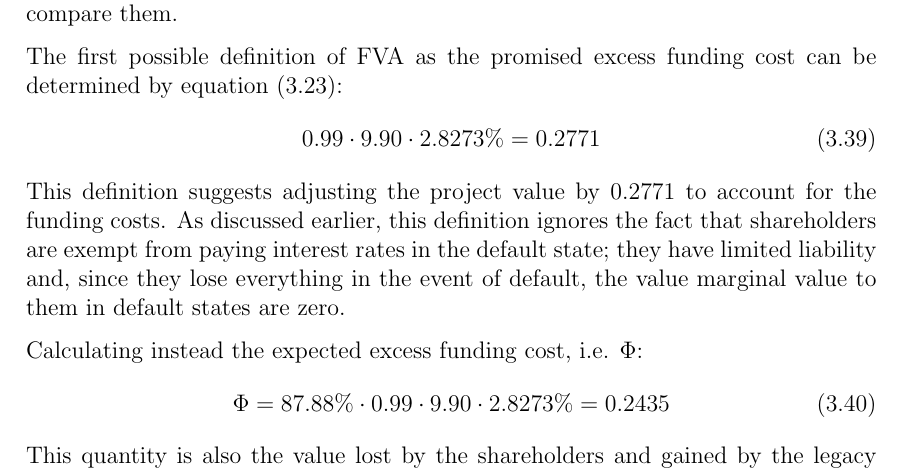
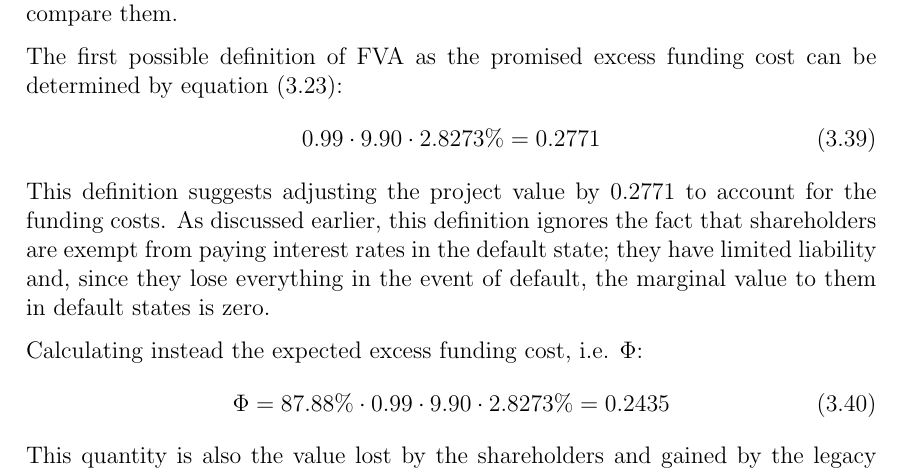
Before and after one commit to sebastianbaltser/master-thesis, a LaTeX thesis (thesis/main.tex, which reads thesis/content/body-matter/single-period-model/examples/risk-free-project/funding-by-debt-issuance.tex): part of page 25 of 34, cut so that both start at the same text. Compiled offline with pdfLaTeX.

Commit message:
Fix typo
Co-authored-by: SebastianAgergaard <53473607+SebastianAgergaard@users.noreply.github.com>

```diff
--- a/thesis/content/body-matter/single-period-model/examples/risk-free-project/funding-by-debt-issuance.tex
+++ b/thesis/content/body-matter/single-period-model/examples/risk-free-project/funding-by-debt-issuance.tex
@@ -156,7 +156,7 @@
         This definition suggests adjusting the project value by $0.2771$ to account for the funding costs.
         As discussed earlier, this definition ignores the fact that shareholders are exempt from paying
         interest rates in the default state; they have limited liability and, since they lose everything
-        in the event of default, the value marginal value to them in default states are zero.
+        in the event of default, the marginal value to them in default states is zero.
 
         Calculating instead the expected excess funding cost, i.e. $\Phi$:
             \begin{equation}
```
